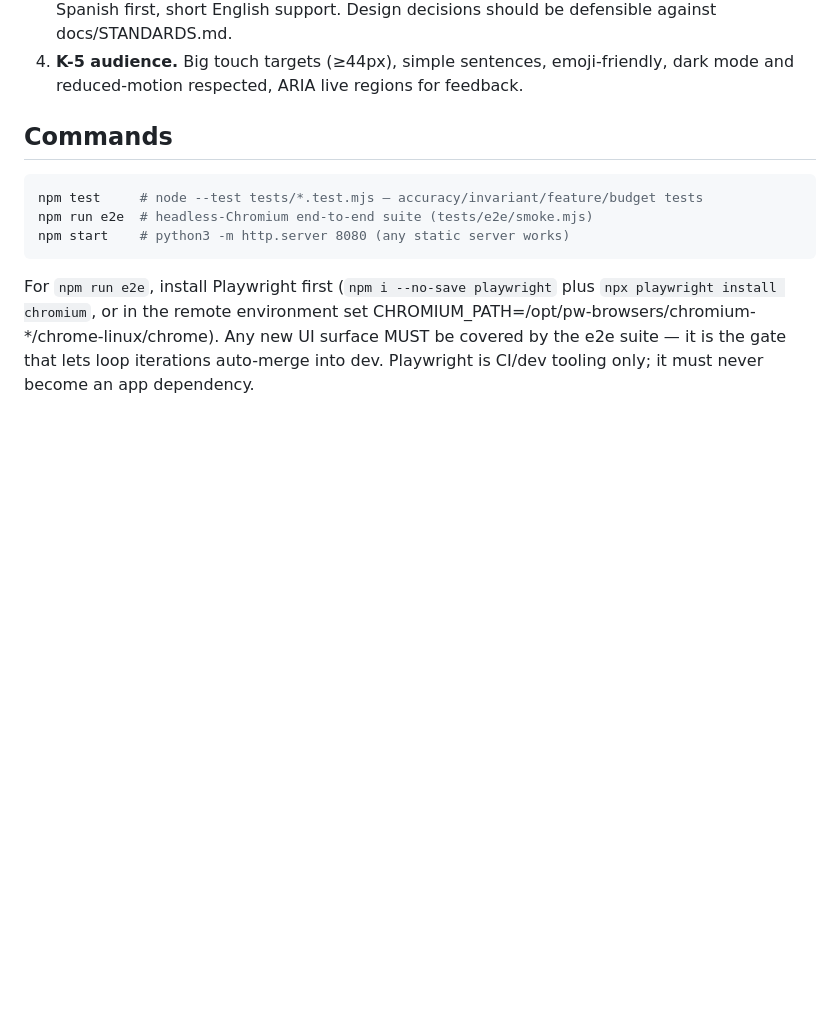
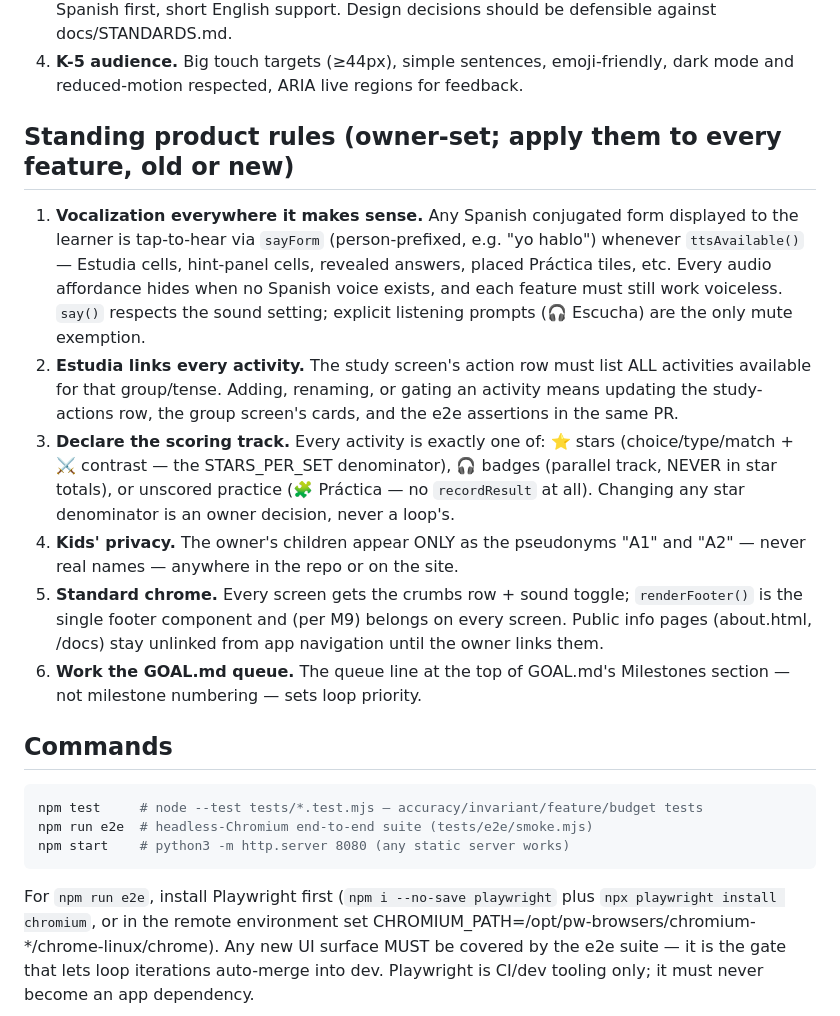
Before and after one commit to aaronmsoto/dli-skills, a Markdown page: CLAUDE.md, the part around the change. GitHub-like rendering; blank space fills up the shorter version.

```diff
--- a/CLAUDE.md
+++ b/CLAUDE.md
@@ -23,6 +23,33 @@ time, in present / preterite / imperfect. Deployed to GitHub Pages from `main`.
    Design decisions should be defensible against docs/STANDARDS.md.
 4. **K-5 audience.** Big touch targets (≥44px), simple sentences, emoji-friendly,
    dark mode and reduced-motion respected, ARIA live regions for feedback.
+
+## Standing product rules (owner-set; apply them to every feature, old or new)
+
+1. **Vocalization everywhere it makes sense.** Any Spanish conjugated form
+   displayed to the learner is tap-to-hear via `sayForm` (person-prefixed,
+   e.g. "yo hablo") whenever `ttsAvailable()` — Estudia cells, hint-panel
+   cells, revealed answers, placed Práctica tiles, etc. Every audio
+   affordance hides when no Spanish voice exists, and each feature must
+   still work voiceless. `say()` respects the sound setting; explicit
+   listening prompts (🎧 Escucha) are the only mute exemption.
+2. **Estudia links every activity.** The study screen's action row must
+   list ALL activities available for that group/tense. Adding, renaming,
+   or gating an activity means updating the study-actions row, the group
+   screen's cards, and the e2e assertions in the same PR.
+3. **Declare the scoring track.** Every activity is exactly one of:
+   ⭐ stars (choice/type/match + ⚔️ contrast — the STARS_PER_SET
+   denominator), 🎧 badges (parallel track, NEVER in star totals), or
+   unscored practice (🧩 Práctica — no `recordResult` at all). Changing
+   any star denominator is an owner decision, never a loop's.
+4. **Kids' privacy.** The owner's children appear ONLY as the pseudonyms
+   "A1" and "A2" — never real names — anywhere in the repo or on the site.
+5. **Standard chrome.** Every screen gets the crumbs row + sound toggle;
+   `renderFooter()` is the single footer component and (per M9) belongs on
+   every screen. Public info pages (about.html, /docs) stay unlinked from
+   app navigation until the owner links them.
+6. **Work the GOAL.md queue.** The queue line at the top of GOAL.md's
+   Milestones section — not milestone numbering — sets loop priority.
 
 ## Commands
 
```
Also changed, not shown: GOAL.md (+74 -60 lines), journal/20260707-goal-queue-practica.md (added, +38 -0 lines).
